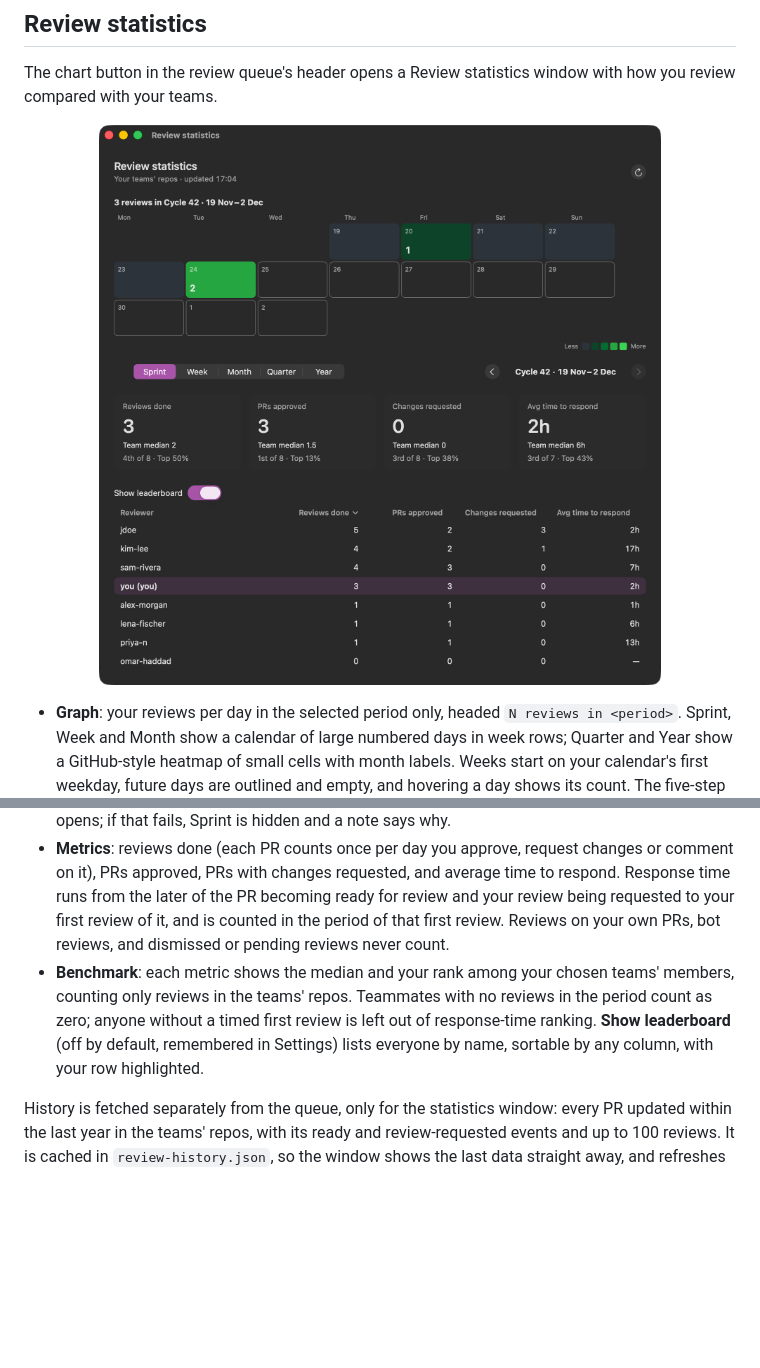
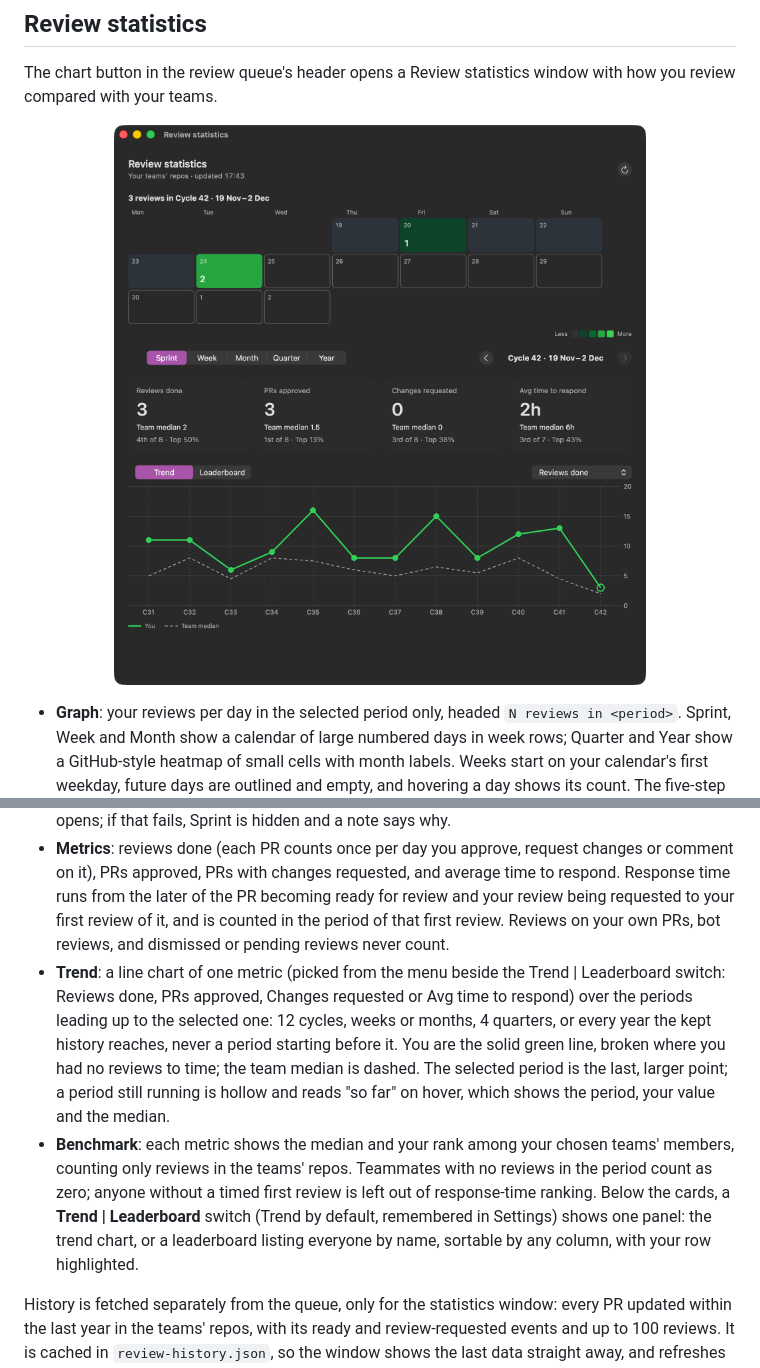
Before and after one commit to anthony-kyle/review-queue-mac, a Markdown page: README.md, 2 parts joined by grey strips. GitHub-like rendering; pictures changed too: docs/images/stats.png; blank space fills up the shorter version.

```diff
--- a/README.md
+++ b/README.md
@@ -105,7 +105,8 @@ The chart button in the review queue's header opens a Review statistics window w
 - **Graph**: your reviews per day in the selected period only, headed `N reviews in <period>`. Sprint, Week and Month show a calendar of large numbered days in week rows; Quarter and Year show a GitHub-style heatmap of small cells with month labels. Weeks start on your calendar's first weekday, future days are outlined and empty, and hovering a day shows its count. The five-step green scale comes from the quartiles of your busy days across the whole kept history, so a shade means the same in every period.
 - **Period**: Sprint, Week, Month, Quarter or Year, which you can step back through (never into the future, nor past the year of kept history). Sprint appears once you are signed in to Linear and have chosen a sprint team in Settings › General: it follows that team's Linear cycles, shown as e.g. `Cycle 42 · 19 Nov – 2 Dec`, and is the default while a cycle is running; otherwise the window opens on Month. Cycles are fetched from Linear's MCP server each time the window opens; if that fails, Sprint is hidden and a note says why.
 - **Metrics**: reviews done (each PR counts once per day you approve, request changes or comment on it), PRs approved, PRs with changes requested, and average time to respond. Response time runs from the later of the PR becoming ready for review and your review being requested to your first review of it, and is counted in the period of that first review. Reviews on your own PRs, bot reviews, and dismissed or pending reviews never count.
-- **Benchmark**: each metric shows the median and your rank among your chosen teams' members, counting only reviews in the teams' repos. Teammates with no reviews in the period count as zero; anyone without a timed first review is left out of response-time ranking. **Show leaderboard** (off by default, remembered in Settings) lists everyone by name, sortable by any column, with your row highlighted.
+- **Trend**: a line chart of one metric (picked from the menu beside the Trend | Leaderboard switch: Reviews done, PRs approved, Changes requested or Avg time to respond) over the periods leading up to the selected one: 12 cycles, weeks or months, 4 quarters, or every year the kept history reaches, never a period starting before it. You are the solid green line, broken where you had no reviews to time; the team median is dashed. The selected period is the last, larger point; a period still running is hollow and reads "so far" on hover, which shows the period, your value and the median.
+- **Benchmark**: each metric shows the median and your rank among your chosen teams' members, counting only reviews in the teams' repos. Teammates with no reviews in the period count as zero; anyone without a timed first review is left out of response-time ranking. Below the cards, a **Trend | Leaderboard** switch (Trend by default, remembered in Settings) shows one panel: the trend chart, or a leaderboard listing everyone by name, sortable by any column, with your row highlighted.
 
 History is fetched separately from the queue, only for the statistics window: every PR updated within the last year in the teams' repos, with its ready and review-requested events and up to 100 reviews. It is cached in `review-history.json`, so the window shows the last data straight away, and refreshes when opened if over an hour old, or with its Refresh button. Later refreshes only page back to just before the previous one. The first load can take a while on busy repos and shows its progress; if GitHub's API budget runs low or a repo fails, it keeps what it has and says so.
 
```
Also changed, not shown: 6 other files.
